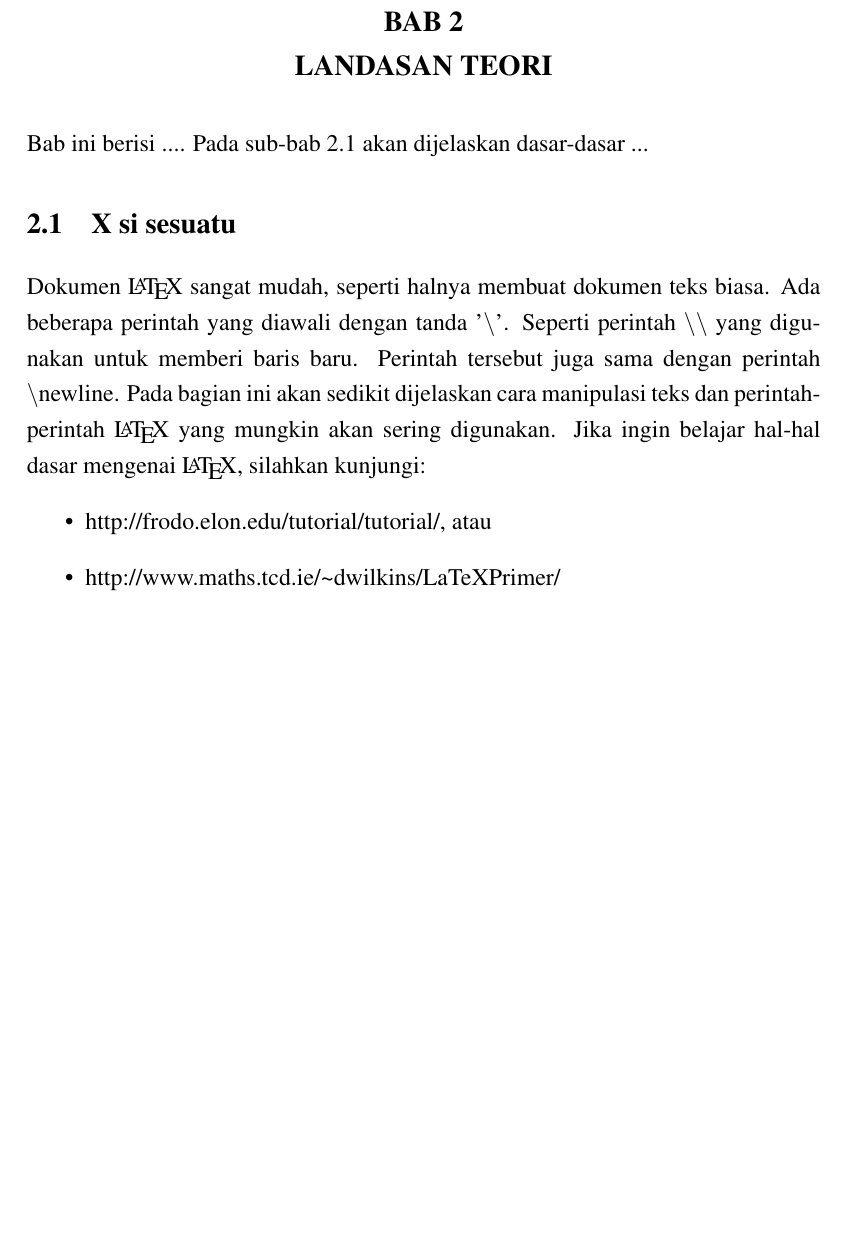
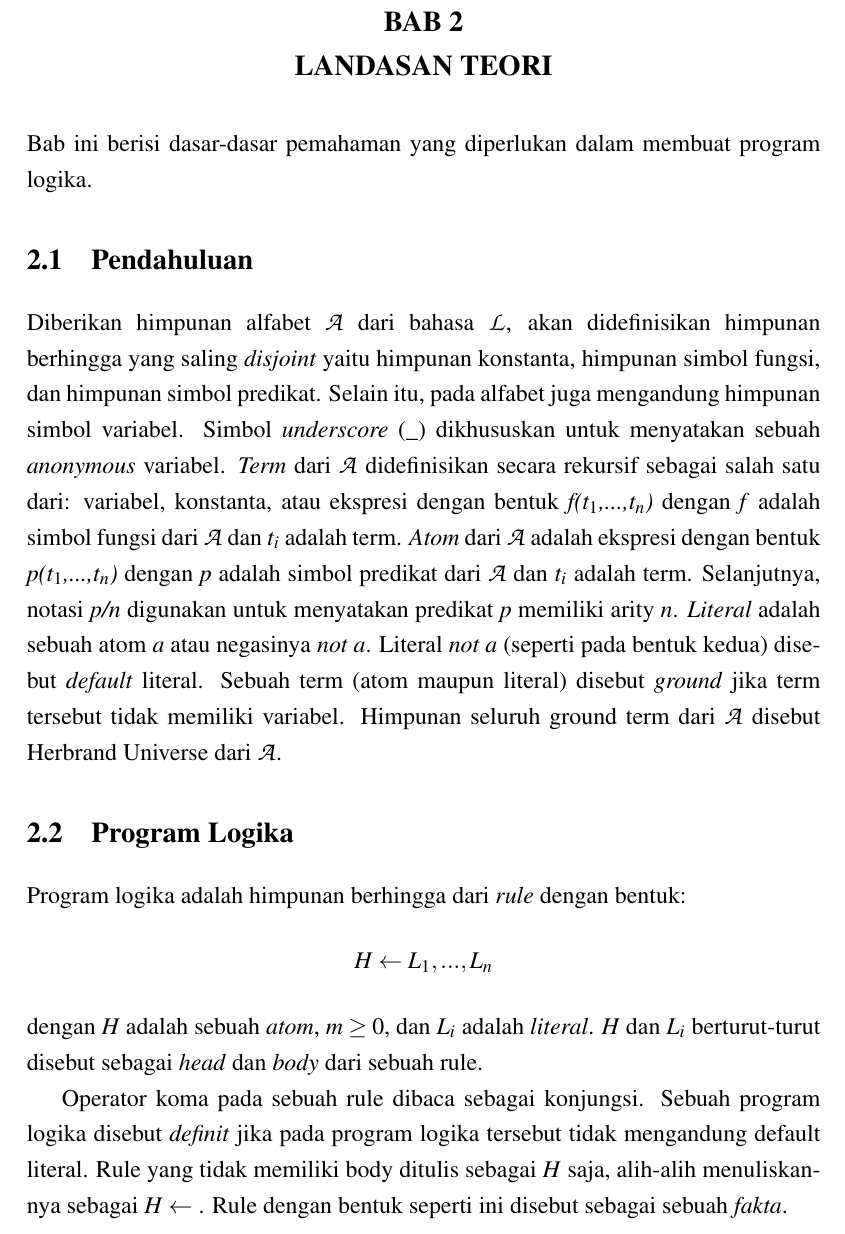
Before and after one commit to tegargalari/SkripsiHit, a LaTeX thesis (skripsi.tex, which reads bab2-landasan-teori.tex): part of page 16 of 43, cut so that both start at the same text, the shorter picture padded with empty space. Compiled offline with pdfLaTeX.

Commit message:
added definisi PL

```diff
--- a/bab2-landasan-teori.tex
+++ b/bab2-landasan-teori.tex
@@ -1,17 +1,19 @@
 %-----------------------------------------------------------------------------%
 \chapter{\babDua}
 %-----------------------------------------------------------------------------%
-Bab ini berisi .... Pada sub-bab \ref{cha:kompar} akan dijelaskan dasar-dasar ...
+Bab ini berisi dasar-dasar pemahaman yang diperlukan dalam membuat program logika.
 %-----------------------------------------------------------------------------%
-\section{X si sesuatu}\label{cha:kompar}
+\section{Pendahuluan}
+Diberikan himpunan alfabet \( \mathcal{A} \) dari bahasa \( \mathcal{L} \), akan didefinisikan himpunan berhingga yang saling \f{disjoint} yaitu himpunan konstanta, himpunan simbol fungsi, dan himpunan simbol predikat. Selain itu, pada alfabet juga mengandung himpunan simbol variabel. Simbol \f{underscore} (\_) dikhususkan untuk menyatakan sebuah \f{anonymous} variabel. \f{Term} dari \( \mathcal{A} \) didefinisikan secara rekursif sebagai salah satu dari: variabel, konstanta, atau ekspresi dengan bentuk \f{f(t$_{1}$,...,t$_{n}$)} dengan \f{f} adalah simbol fungsi dari \( \mathcal{A} \) dan \f{t$_{i}$} adalah term. \f{Atom} dari \( \mathcal{A} \) adalah ekspresi dengan bentuk \f{p(t$_{1}$,...,t$_{n}$)} dengan \f{p} adalah simbol predikat dari \( \mathcal{A} \) dan \f{t$_{i}$} adalah term. Selanjutnya, notasi \f{p/n} digunakan untuk menyatakan predikat \f{p} memiliki arity \f{n}. \f{Literal} adalah sebuah atom \f{a} atau negasinya \f{not a}. Literal \f{not a} (seperti pada bentuk kedua) disebut \f{default} literal. Sebuah term (atom maupun literal) disebut \f{ground} jika term tersebut tidak memiliki variabel. Himpunan seluruh ground term dari \( \mathcal{A} \) disebut Herbrand Universe dari \( \mathcal{A} \).
+\section{Program Logika}\label{cha:kompar}
 %-----------------------------------------------------------------------------%
-Dokumen \latex~sangat mudah, seperti halnya membuat dokumen teks biasa. Ada beberapa perintah yang diawali dengan tanda '\bslash'. Seperti perintah \bslash\bslash~yang digunakan untuk memberi baris baru.
-Perintah tersebut juga sama dengan perintah \bslash newline. Pada bagian ini akan sedikit dijelaskan cara manipulasi teks dan perintah-perintah \latex~yang mungkin akan sering digunakan.
-Jika ingin belajar hal-hal dasar mengenai \latex, silahkan kunjungi:
-\begin{itemize}
-	\item \url{http://frodo.elon.edu/tutorial/tutorial/}, atau
-	\item \url{http://www.maths.tcd.ie/~dwilkins/LaTeXPrimer/}
-\end{itemize}
+Program logika adalah himpunan berhingga dari \f{rule} dengan bentuk:
+\begin{displaymath}
+	H \leftarrow L_1,...,L_n
+\end{displaymath}
+dengan \f{H} adalah sebuah \f{atom}, $m \geq 0$, dan $L_i$ adalah \f{literal}. \f{H} dan $L_i$ berturut-turut disebut sebagai \f{head} dan \f{body} dari sebuah rule.
+
+Operator koma pada sebuah rule dibaca sebagai konjungsi. Sebuah program logika disebut \f{definit} jika pada program logika tersebut tidak mengandung default literal. Rule yang tidak memiliki body ditulis sebagai $H$ saja, alih-alih menuliskannya sebagai $H \leftarrow $ . Rule dengan bentuk seperti ini disebut sebagai sebuah \f{fakta}.
 %-----------------------------------------------------------------------------%
 \subsection{Pengertian X}
 %-----------------------------------------------------------------------------%
```
Also changed, not shown: skripsi.pdf.
